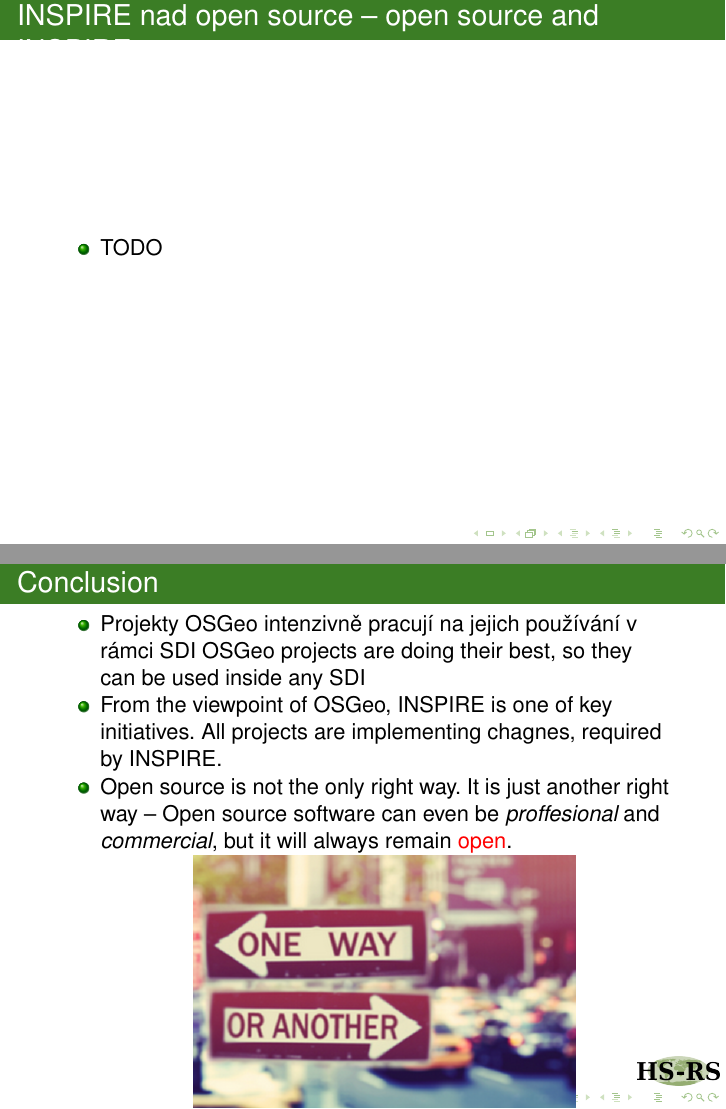
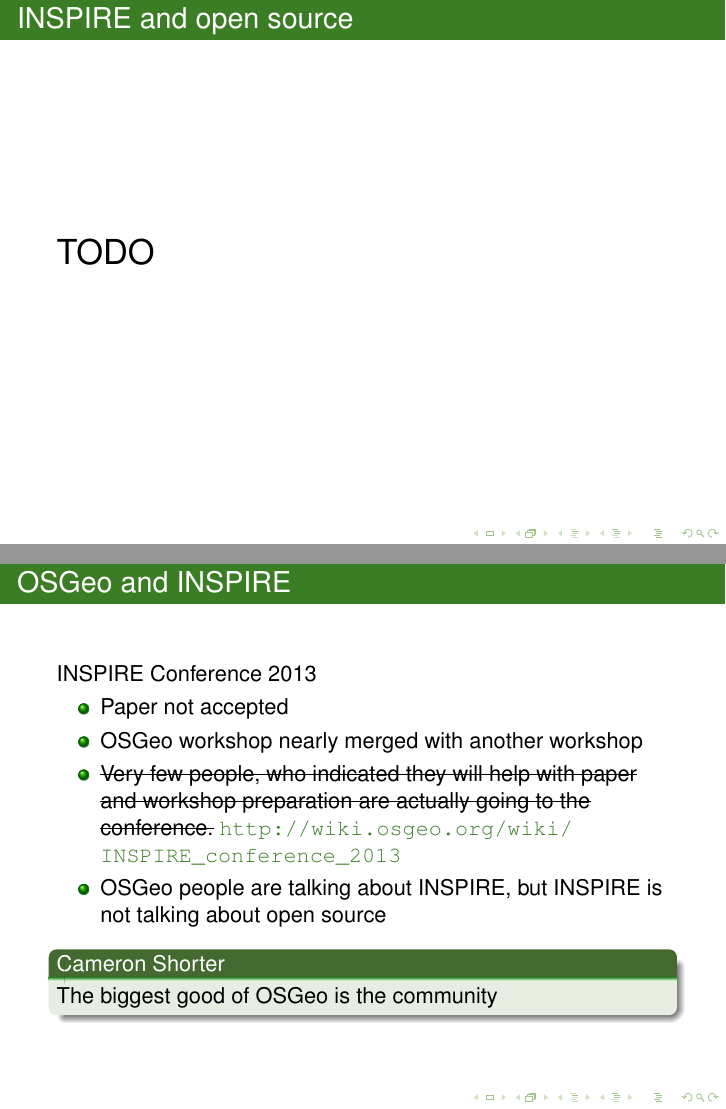
Before and after one commit to jachym/publ, LaTeX slides (2013/foss4g-cee/foss-inspire/cepicky-inspire.tex): pages 44 and 45 of 46 before the commit and pages 44 and 46 of 50 after it, joined at a grey line. Compiled offline with pdfLaTeX.

Commit message:
another text

```diff
--- a/2013/foss4g-cee/foss-inspire/cepicky-inspire.tex
+++ b/2013/foss4g-cee/foss-inspire/cepicky-inspire.tex
@@ -1,6 +1,8 @@
 % $Header: /home/vedranm/bitbucket/beamer/solutions/conference-talks/conference-ornate-20min.en.tex,v 90e850259b8b 2007/01/28 20:48:30 tantau $
 
 \documentclass[xcolor=dvipsnames]{beamer}
+
+\usepackage{ulem}
 
 
 % This file is a solution template for:
@@ -80,7 +82,7 @@
 % - Keep it simple, no one is interested in your street address.
 
 \date[] % (optional, should be abbreviation of conference name)
-{FOSS4G-CEE 2013, București}
+{FOSS4G-CEE 2013, Bucure\c{s}ti}
 % - Either use conference name or its abbreviation.
 % - Not really informative to the audience, more for people (including
 %   yourself) who are reading the slides online
@@ -454,10 +458,39 @@
 
 \logo{\pgfuseimage{conference-logo}}
 \section{Open source and INSPIRE}
-\begin{frame}{INSPIRE nad open source -- open source and INSPIRE}
+\begin{frame}{INSPIRE and open source}
+    \LARGE{TODO}
+\end{frame}
+
+\begin{frame}{OSGeo and INSPIRE}
+
+    %\begin{block}{Brian Timoney}
+    %    Map Portals Don’t Work
+    %\end{block}
+    %\pause
+
+    %\begin{block}{Chris Helm}
+    %    Map Portals do work, we are just doing it wrong.
+    %\end{block}
+    %\pause
+
+    INSPIRE Conference 2013
     \begin{itemize}
-        \item TODO
+        \item Paper not accepted
+        \item OSGeo workshop nearly merged with another workshop
+        \item \sout{Very few people, who indicated they will help with paper and
+            workshop preparation are actually going to the conference.}
+            \url{http://wiki.osgeo.org/wiki/INSPIRE_conference_2013}
+        \item OSGeo people are talking about INSPIRE, but INSPIRE is not talking
+            about open source
     \end{itemize}
+    \pause
+
+    \begin{block}{Cameron Shorter}
+        The biggest good of OSGeo is the community
+    \end{block}
+
+
 \end{frame}
 
 
@@ -470,5 +503,4 @@
   % Keep the summary *very short*.
   \begin{itemize}
   \item
-    Projekty OSGeo intenzivně pracují na jejich používání v rámci SDI
     OSGeo projects are doing their best, so they can be used inside any SDI
```
Also changed, not shown: 2013/foss4g-cee/foss-inspire/cepicky-inspire.tex (16 more changed lines).
